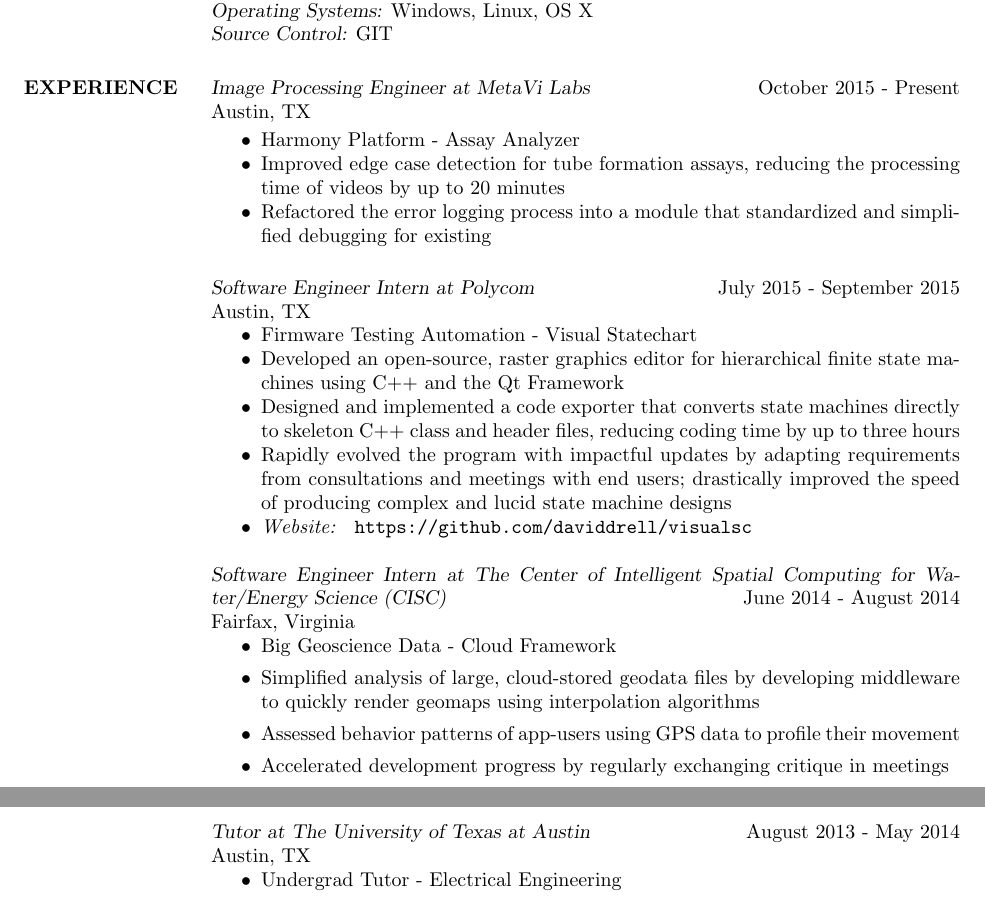
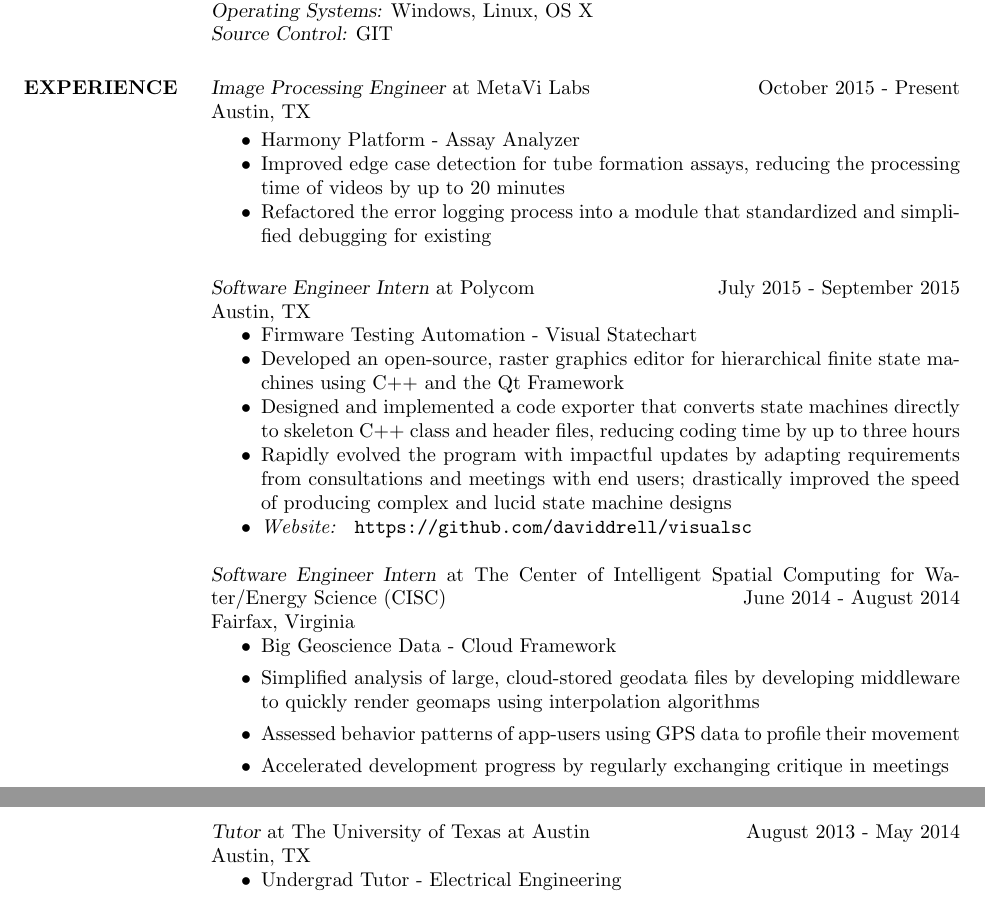
Before and after one commit to myzhan24/resume, a LaTeX CV (LaTeX/res9b.tex): two parts of pages 1 and 2 of 2, joined at a grey line, cut so that both start at the same text. Compiled offline with pdfLaTeX.

Commit message:
unitalicized company names. added new text versions

```diff
--- a/LaTeX/res9b.tex
+++ b/LaTeX/res9b.tex
@@ -67,7 +67,7 @@
         {\sl Operating Systems:} Windows, Linux, OS X \\
         {\sl Source Control:} GIT
 
-        \section{EXPERIENCE} {\sl Image Processing Engineer at MetaVi Labs} \hfill October 2015 - Present \\
+        \section{EXPERIENCE} {\sl Image Processing Engineer} at MetaVi Labs \hfill October 2015 - Present \\
         Austin, TX
 
 
@@ -77,7 +77,7 @@
                 \item Refactored the error logging process into a module that standardized and simplified debugging for existing
                 \end{itemize}
 
-                {\sl Software Engineer Intern at Polycom} \hfill            July 2015 - September 2015\\
+                {\sl Software Engineer Intern} at Polycom \hfill            July 2015 - September 2015\\
                 Austin, TX
                 \begin{itemize}  \itemsep -2pt %reduce space between items
                   \item         Firmware Testing Automation - Visual Statechart
@@ -87,7 +87,7 @@
                  \item \textit{Website: }  \url{https://github.com/daviddrell/visualsc}
                  \end{itemize}
 
-                 {\sl Software Engineer Intern at The Center of Intelligent Spatial Computing for Water/Energy Science (CISC)} \hfill June 2014 - August 2014\\
+                 {\sl Software Engineer Intern} at The Center of Intelligent Spatial Computing for Water/Energy Science (CISC) \hfill June 2014 - August 2014\\
                  Fairfax, Virginia
                  \begin{itemize}
                  \item Big Geoscience Data - Cloud Framework
@@ -96,7 +96,7 @@
                  \item Accelerated development progress by regularly exchanging critique in meetings
                  \end{itemize}
 
-                 {\sl Tutor at The University of Texas at Austin} \hfill August 2013 - May 2014\\
+                 {\sl Tutor} at The University of Texas at Austin \hfill August 2013 - May 2014\\
                  Austin, TX
                  \begin{itemize}
                  \item Undergrad Tutor - Electrical Engineering
```
Also changed, not shown: LaTeX/helvetica.pdf (added), LaTeX/newcent.pdf (added), LaTeX/res9b.pdf (deleted), LaTeX/times.pdf (added), 1 other file.
